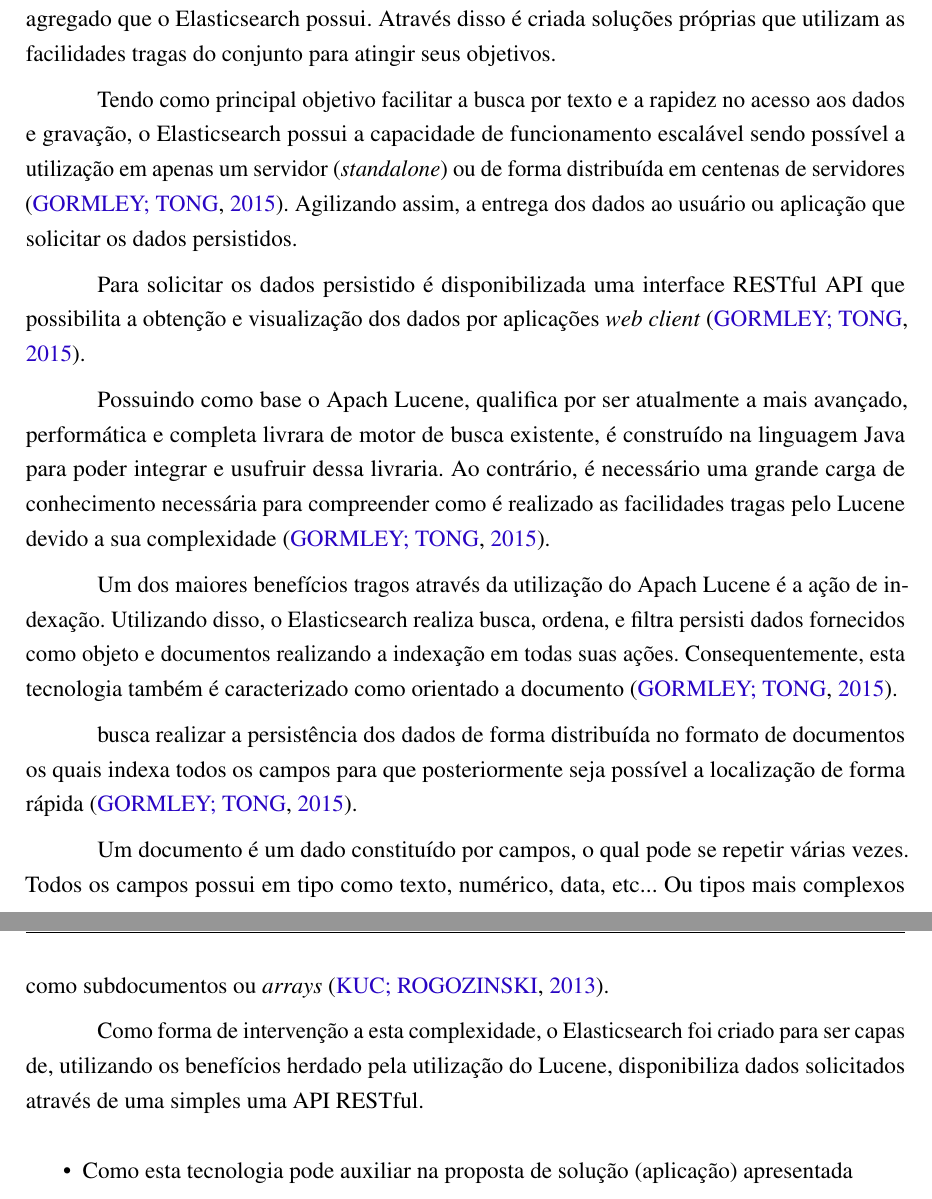
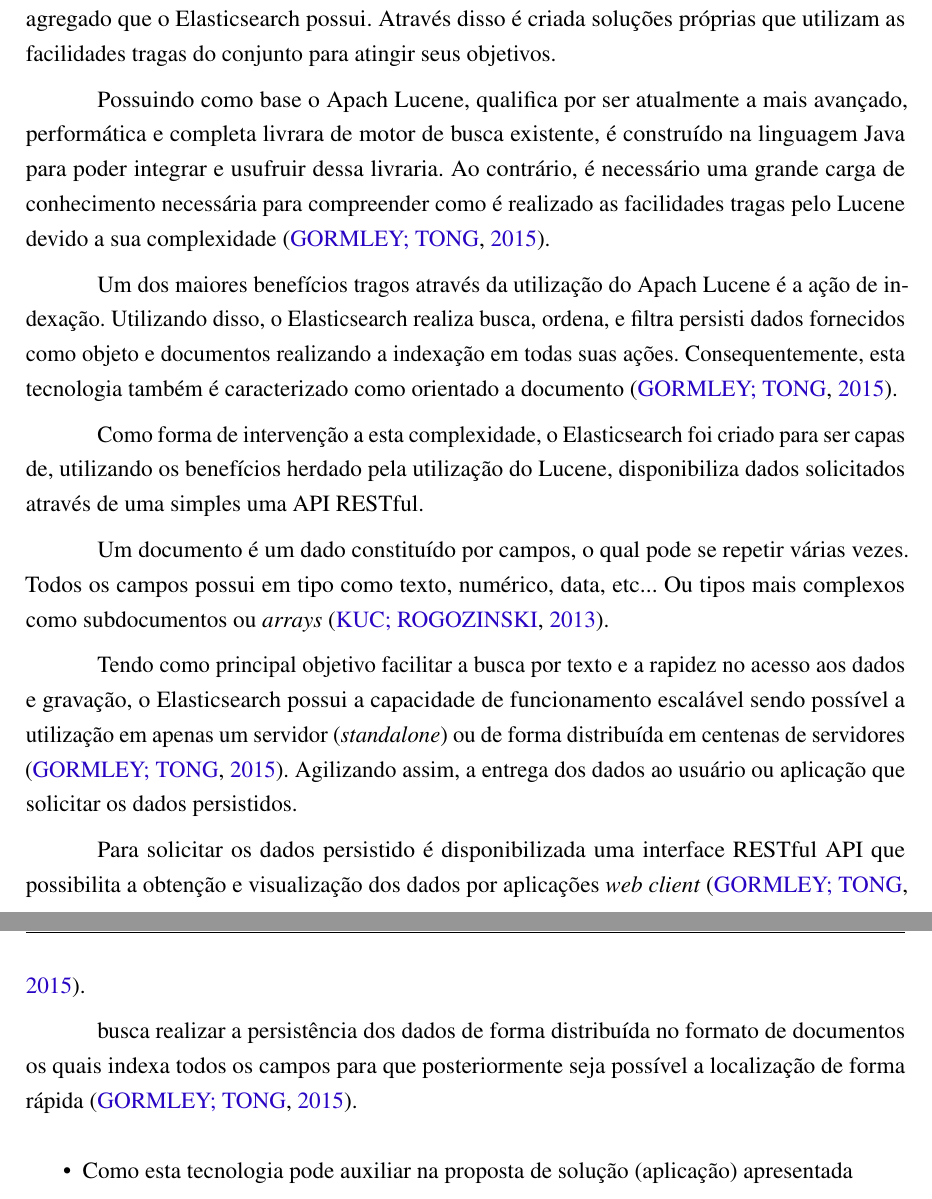
Before and after one commit to nitaicharan/TCC, a LaTeX thesis (Modelo AbnTex2/TCC.tex, which reads Modelo AbnTex2/textuais/capitulo2/elasticsearch.tex): two parts of pages 19 and 20 of 24, joined at a grey line, cut so that both start at the same text. Compiled offline with pdfLaTeX.

Commit message:
Update sexta 24 maio 2019, 10:50:59

```diff
--- a/Modelo AbnTex2/textuais/capitulo2/elasticsearch.tex
+++ b/Modelo AbnTex2/textuais/capitulo2/elasticsearch.tex
@@ -1,15 +1,15 @@
 Para busca e persistência dos dados será utilizado a tecnologia Elasticsearch que se caracteriza por ser um conjunto de mecanismo de busca open-source que realiza buscas e analisar dados em tempo real \cite{Gil:2010}. Estas características são obtidas devido ao uso do conjunto de tecnologia agregado que o Elasticsearch possui. Através disso é criada soluções próprias que utilizam as  facilidades tragas do conjunto para atingir seus objetivos.
+
+Possuindo como base o Apach Lucene, qualifica por ser atualmente a mais avançado, performática e completa livrara de motor de busca existente, é construído na linguagem Java para poder integrar e usufruir dessa livraria. Ao contrário, é necessário uma grande carga de conhecimento necessária para compreender como é realizado as facilidades tragas pelo Lucene devido a sua complexidade \cite{Gormley:2015}.
+
+Um dos maiores benefícios tragos através da utilização do Apach Lucene é a ação de indexação. Utilizando disso, o Elasticsearch realiza busca, ordena, e filtra persisti dados fornecidos como objeto e documentos realizando a indexação em todas suas ações. Consequentemente, esta tecnologia também é caracterizado como orientado a documento \cite{Gormley:2015}.
+
+Como forma de intervenção a esta complexidade, o Elasticsearch foi criado para  ser capas de, utilizando os benefícios herdado pela utilização do Lucene, disponibiliza dados solicitados através de uma simples uma API RESTful.
+
+Um documento é um dado constituído por campos, o qual pode se repetir várias vezes. Todos os campos possui em tipo como texto, numérico, data, etc... Ou tipos mais complexos como subdocumentos ou \textit{arrays} \cite{Kuc:2013}.
 
 Tendo como principal objetivo facilitar a busca por texto e a rapidez no acesso aos dados e gravação, o Elasticsearch possui a capacidade de funcionamento escalável sendo possível a utilização em apenas um servidor (\textit{standalone}) ou de forma distribuída em centenas de servidores \cite{Gormley:2015}. Agilizando assim, a entrega dos dados ao usuário ou aplicação que solicitar os dados persistidos.
 
 Para solicitar os dados persistido é disponibilizada uma interface RESTful API que possibilita a obtenção e visualização dos dados por aplicações \textit{web client} \cite{Gormley:2015}.
 
-Possuindo como base o Apach Lucene, qualifica por ser atualmente a mais avançado, performática e completa livrara de motor de busca existente, é construído na linguagem Java para poder integrar e usufruir dessa livraria. Ao contrário, é necessário uma grande carga de conhecimento necessária para compreender como é realizado as facilidades tragas pelo Lucene devido a sua complexidade \cite{Gormley:2015}.
-
-Um dos maiores benefícios tragos através da utilização do Apach Lucene é a ação de indexação. Utilizando disso, o Elasticsearch realiza busca, ordena, e filtra persisti dados fornecidos como objeto e documentos realizando a indexação em todas suas ações. Consequentemente, esta tecnologia também é caracterizado como orientado a documento \cite{Gormley:2015}.
-
 busca realizar a persistência dos dados de forma distribuída no formato de documentos os quais indexa todos os campos para que posteriormente seja possível a localização de forma rápida \cite{Gormley:2015}.
-
-Um documento é um dado constituído por campos, o qual pode se repetir várias vezes. Todos os campos possui em tipo como texto, numérico, data, etc... Ou tipos mais complexos como subdocumentos ou \textit{arrays} \cite{Kuc:2013}.
-
-Como forma de intervenção a esta complexidade, o Elasticsearch foi criado para  ser capas de, utilizando os benefícios herdado pela utilização do Lucene, disponibiliza dados solicitados através de uma simples uma API RESTful.
```
Also changed, not shown: Modelo AbnTex2/TCC.pdf, 4 other files.
